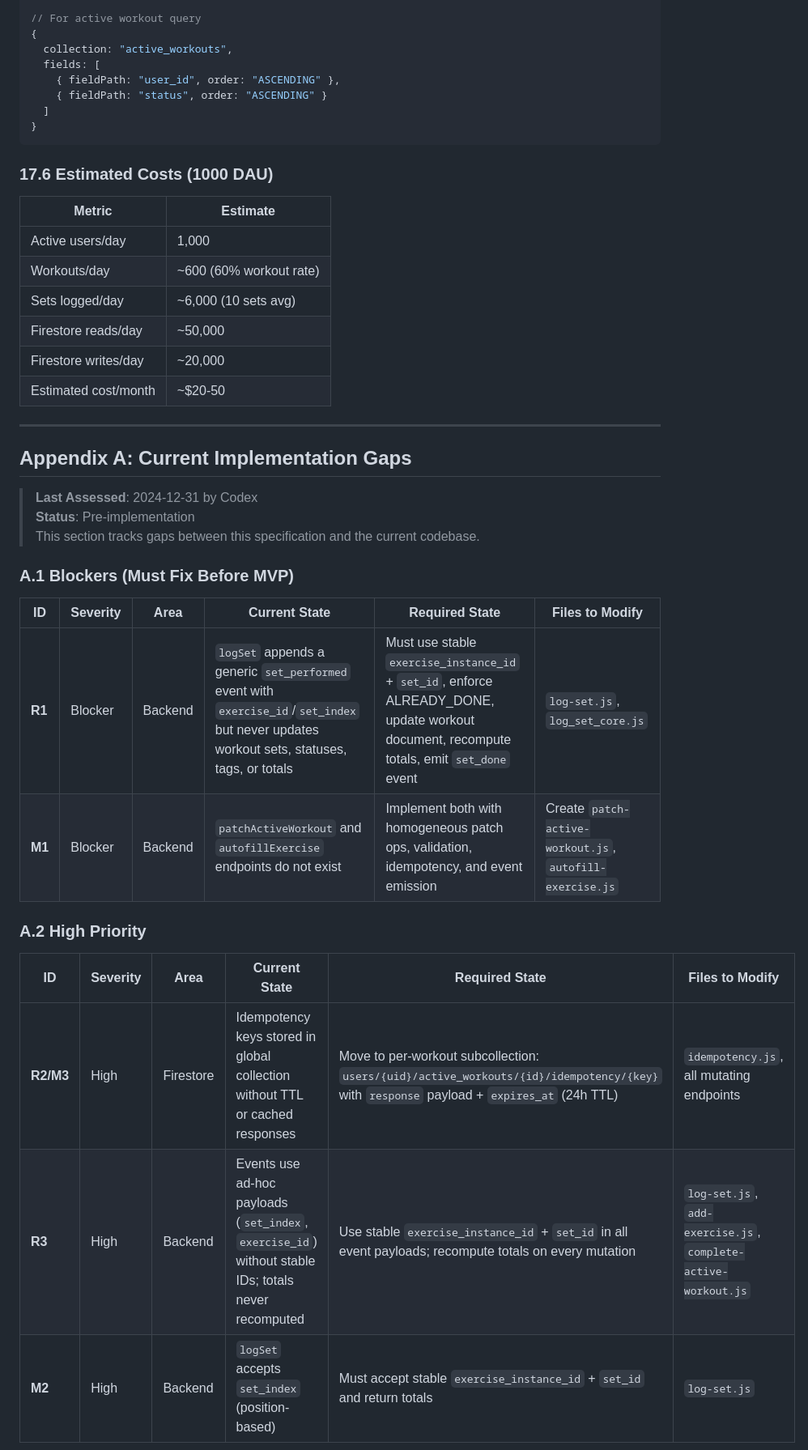
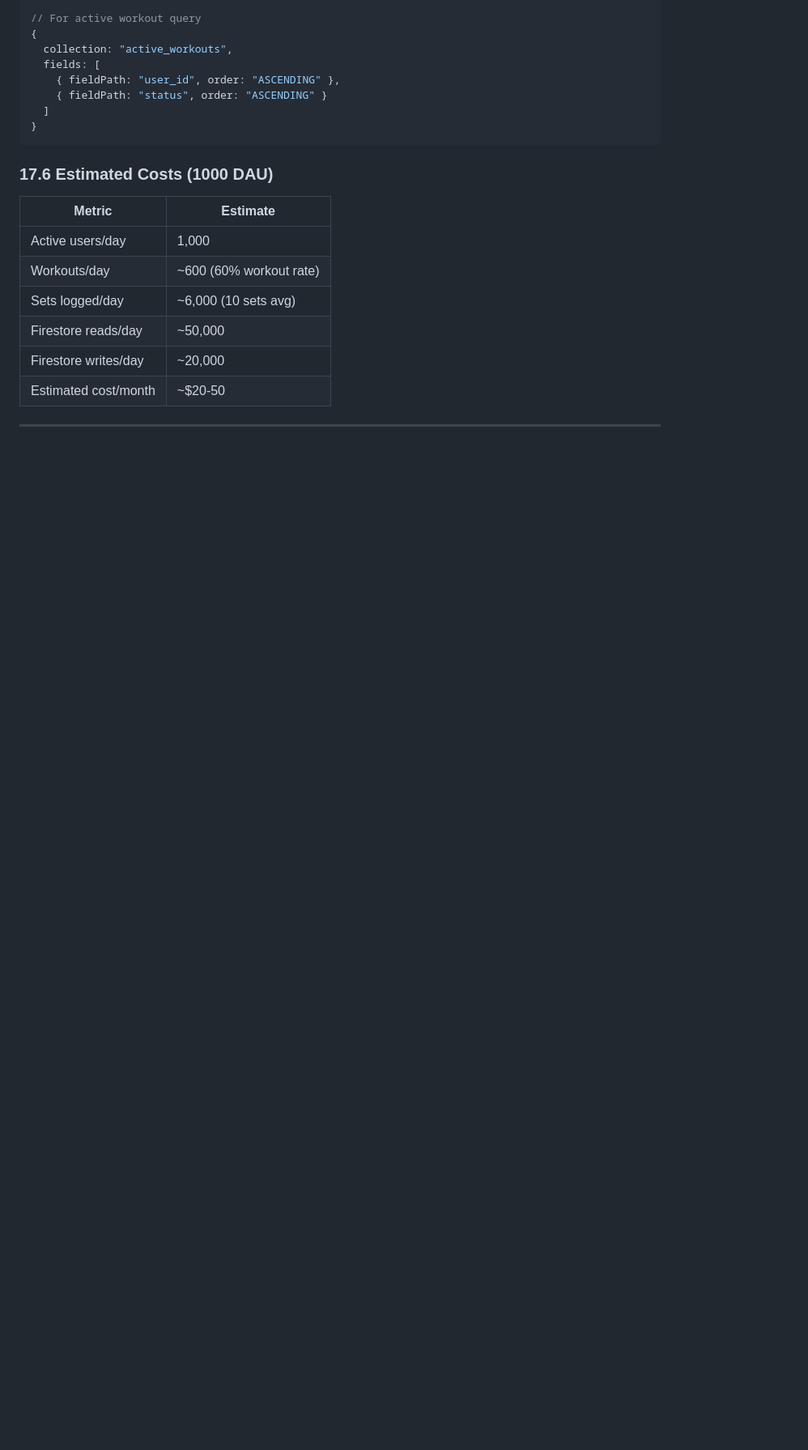
Before and after one commit to ValterAndersson/myon, a Markdown page: docs/FOCUS_MODE_WORKOUT_EXECUTION.md, the part around one of its changes. Shown at 81% size. Drawn GitHub-style; blank space fills up the shorter version.

```diff
--- a/docs/FOCUS_MODE_WORKOUT_EXECUTION.md
+++ b/docs/FOCUS_MODE_WORKOUT_EXECUTION.md
@@ -2181,24 +2181,3 @@ const RATE_LIMITS = {
 
 ---
 
-## Appendix A: Current Implementation Gaps
-
-> **Last Assessed**: 2024-12-31 by Codex
-> **Status**: Pre-implementation
-> This section tracks gaps between this specification and the current codebase.
-
-### A.1 Blockers (Must Fix Before MVP)
-
-| ID | Severity | Area | Current State | Required State | Files to Modify |
-|----|----------|------|---------------|----------------|-----------------|
-| **R1** | Blocker | Backend | `logSet` appends a generic `set_performed` event with `exercise_id`/`set_index` but never updates workout sets, statuses, tags, or totals | Must use stable `exercise_instance_id` + `set_id`, enforce ALREADY_DONE, update workout document, recompute totals, emit `set_done` event | `log-set.js`, `log_set_core.js` |
-| **M1** | Blocker | Backend | `patchActiveWorkout` and `autofillExercise` endpoints do not exist | Implement both with homogeneous patch ops, validation, idempotency, and event emission | Create `patch-active-workout.js`, `autofill-exercise.js` |
-
-### A.2 High Priority
-
-| ID | Severity | Area | Current State | Required State | Files to Modify |
-|----|----------|------|---------------|----------------|-----------------|
-| **R2/M3** | High | Firestore | Idempotency keys stored in global collection without TTL or cached responses | Move to per-workout subcollection: `users/{uid}/active_workouts/{id}/idempotency/{key}` with `response` payload + `expires_at` (24h TTL) | `idempotency.js`, all mutating endpoints |
-| **R3** | High | Backend | Events use ad-hoc payloads (`set_index`, `exercise_id`) without stable IDs; totals never recomputed | Use stable `exercise_instance_id` + `set_id` in all event payloads; recompute totals on every mutation | `log-set.js`, `add-exercise.js`, `complete-active-workout.js` |
-| **M2** | High | Backend | `logSet` accepts `set_index` (position-based) | Must accept stable `exercise_instance_id` + `set_id` and return totals | `log-set.js` |
-
```
Also changed, not shown: other parts of docs/FOCUS_MODE_WORKOUT_EXECUTION.md (+60 -23 lines).
